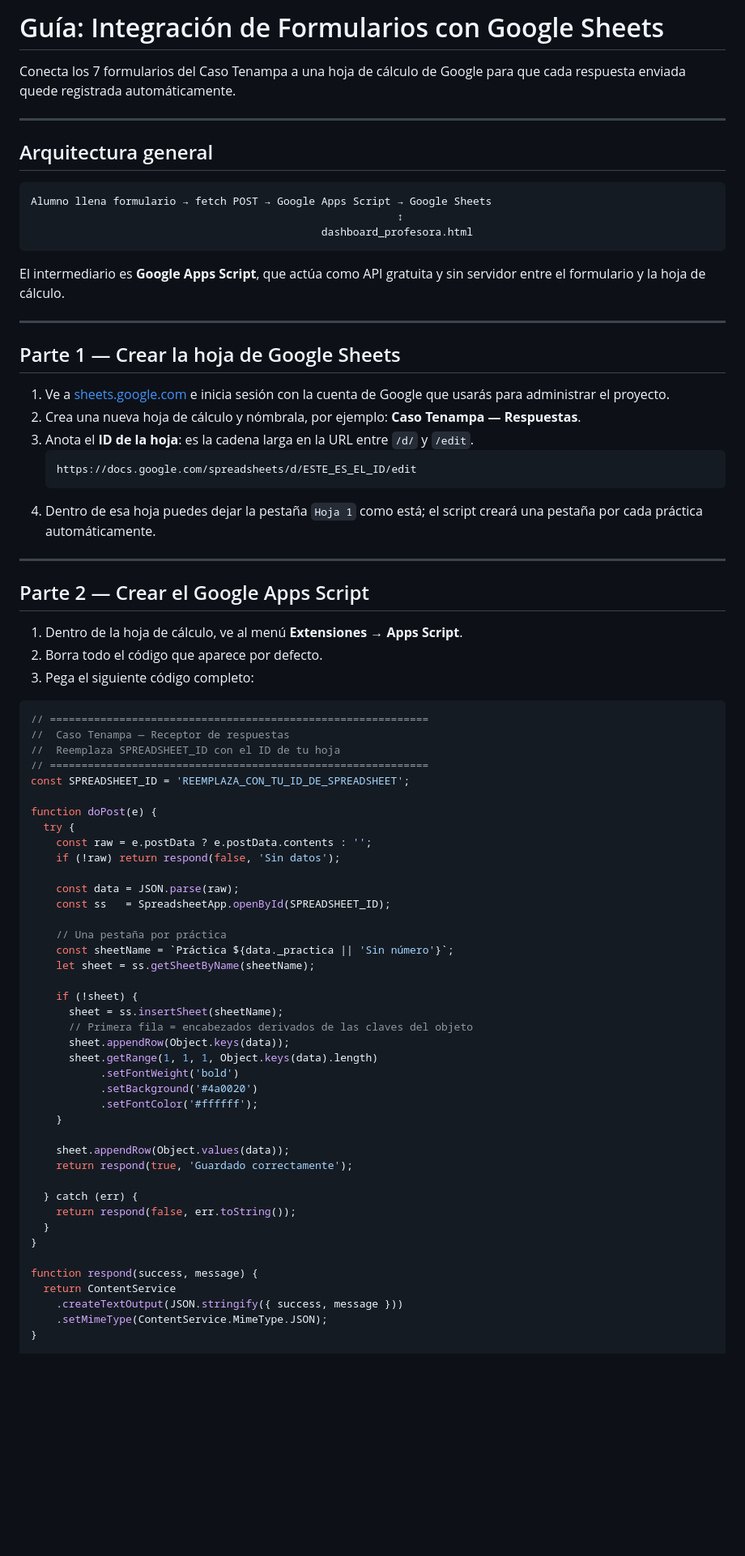
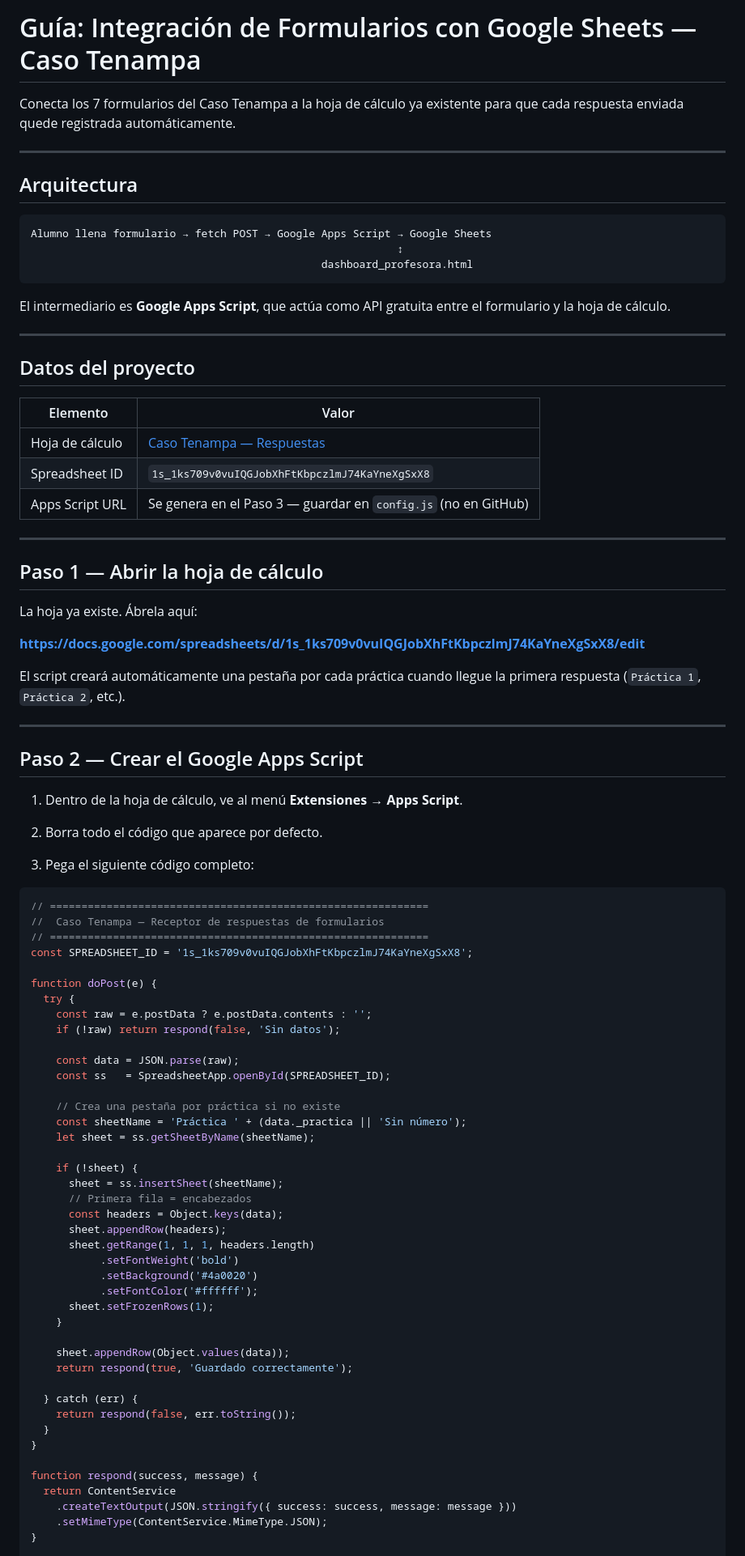
Before and after one commit to AngellicRomero/caso-tenampa, a Markdown page: GUIA_GOOGLE_SHEETS.md, the part around one of its changes. Shown at 81% size. Rendered like a GitHub page; blank space fills up the shorter version.

````diff
--- a/GUIA_GOOGLE_SHEETS.md
+++ b/GUIA_GOOGLE_SHEETS.md
@@ -1,10 +1,10 @@
-# Guía: Integración de Formularios con Google Sheets
+# Guía: Integración de Formularios con Google Sheets — Caso Tenampa
 
-Conecta los 7 formularios del Caso Tenampa a una hoja de cálculo de Google para que cada respuesta enviada quede registrada automáticamente.
+Conecta los 7 formularios del Caso Tenampa a la hoja de cálculo ya existente para que cada respuesta enviada quede registrada automáticamente.
 
 ---
 
-## Arquitectura general
+## Arquitectura
 
 ```
 Alumno llena formulario → fetch POST → Google Apps Script → Google Sheets
@@ -12,34 +12,43 @@ Alumno llena formulario → fetch POST → Google Apps Script → Google Sheets
                                               dashboard_profesora.html
 ```
 
-El intermediario es **Google Apps Script**, que actúa como API gratuita y sin servidor entre el formulario y la hoja de cálculo.
+El intermediario es **Google Apps Script**, que actúa como API gratuita entre el formulario y la hoja de cálculo.
 
 ---
 
-## Parte 1 — Crear la hoja de Google Sheets
+## Datos del proyecto
 
-1. Ve a [sheets.google.com](https://sheets.google.com) e inicia sesión con la cuenta de Google que usarás para administrar el proyecto.
-2. Crea una nueva hoja de cálculo y nómbrala, por ejemplo: **Caso Tenampa — Respuestas**.
-3. Anota el **ID de la hoja**: es la cadena larga en la URL entre `/d/` y `/edit`.
-   ```
-   https://docs.google.com/spreadsheets/d/ESTE_ES_EL_ID/edit
-   ```
-4. Dentro de esa hoja puedes dejar la pestaña `Hoja 1` como está; el script creará una pestaña por cada práctica automáticamente.
+| Elemento | Valor |
+|---|---|
+| Hoja de cálculo | [Caso Tenampa — Respuestas](https://docs.google.com/spreadsheets/d/1s_1ks709v0vuIQGJobXhFtKbpczlmJ74KaYneXgSxX8/edit) |
+| Spreadsheet ID | `1s_1ks709v0vuIQGJobXhFtKbpczlmJ74KaYneXgSxX8` |
+| Apps Script URL | Se genera en el Paso 3 — guardar en `config.js` (no en GitHub) |
 
 ---
 
-## Parte 2 — Crear el Google Apps Script
+## Paso 1 — Abrir la hoja de cálculo
+
+La hoja ya existe. Ábrela aquí:
+
+**[https://docs.google.com/spreadsheets/d/1s_1ks709v0vuIQGJobXhFtKbpczlmJ74KaYneXgSxX8/edit](https://docs.google.com/spreadsheets/d/1s_1ks709v0vuIQGJobXhFtKbpczlmJ74KaYneXgSxX8/edit)**
+
+El script creará automáticamente una pestaña por cada práctica cuando llegue la primera respuesta (`Práctica 1`, `Práctica 2`, etc.).
+
+---
+
+## Paso 2 — Crear el Google Apps Script
 
 1. Dentro de la hoja de cálculo, ve al menú **Extensiones → Apps Script**.
+
 2. Borra todo el código que aparece por defecto.
+
 3. Pega el siguiente código completo:
 
 ```javascript
 // ============================================================
-//  Caso Tenampa — Receptor de respuestas
-//  Reemplaza SPREADSHEET_ID con el ID de tu hoja
+//  Caso Tenampa — Receptor de respuestas de formularios
 // ============================================================
-const SPREADSHEET_ID = 'REEMPLAZA_CON_TU_ID_DE_SPREADSHEET';
+const SPREADSHEET_ID = '1s_1ks709v0vuIQGJobXhFtKbpczlmJ74KaYneXgSxX8';
 
 function doPost(e) {
   try {
@@ -49,18 +58,20 @@ function doPost(e) {
     const data = JSON.parse(raw);
     const ss   = SpreadsheetApp.openById(SPREADSHEET_ID);
 
-    // Una pestaña por práctica
-    const sheetName = `Práctica ${data._practica || 'Sin número'}`;
+    // Crea una pestaña por práctica si no existe
+    const sheetName = 'Práctica ' + (data._practica || 'Sin número');
     let sheet = ss.getSheetByName(sheetName);
 
     if (!sheet) {
       sheet = ss.insertSheet(sheetName);
-      // Primera fila = encabezados derivados de las claves del objeto
-      sheet.appendRow(Object.keys(data));
-      sheet.getRange(1, 1, 1, Object.keys(data).length)
+      // Primera fila = encabezados
+      const headers = Object.keys(data);
+      sheet.appendRow(headers);
+      sheet.getRange(1, 1, 1, headers.length)
            .setFontWeight('bold')
            .setBackground('#4a0020')
            .setFontColor('#ffffff');
+      sheet.setFrozenRows(1);
     }
 
     sheet.appendRow(Object.values(data));
@@ -73,7 +84,7 @@ function doPost(e) {
 
 function respond(success, message) {
   return ContentService
-    .createTextOutput(JSON.stringify({ success, message }))
+    .createTextOutput(JSON.stringify({ success: success, message: message }))
     .setMimeType(ContentService.MimeType.JSON);
 }
 
````
Also changed, not shown: other parts of GUIA_GOOGLE_SHEETS.md (+113 -102 lines).
